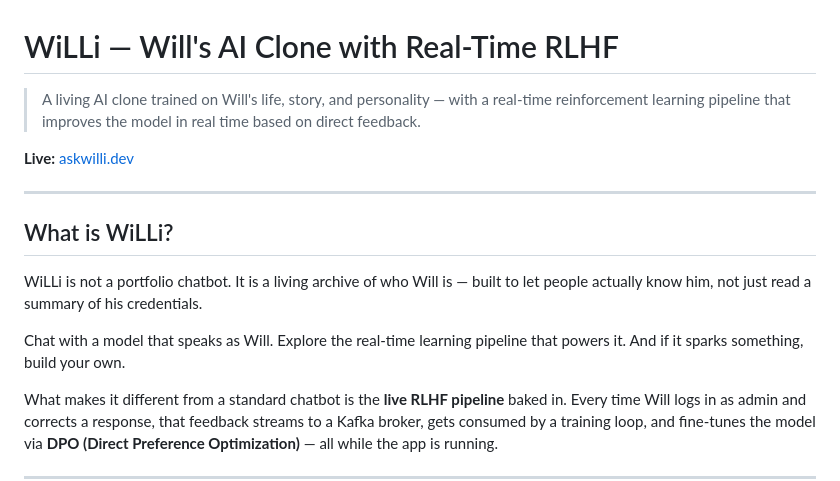
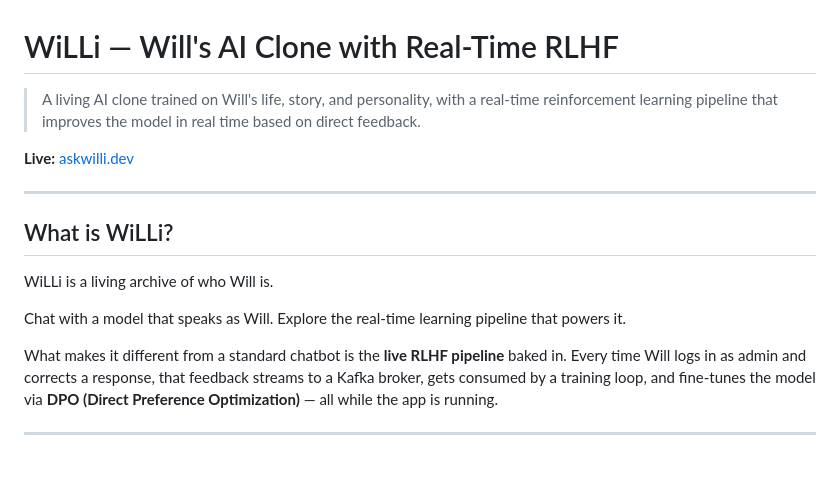
Before and after one commit to wenlong96/streaming-rl-llm, a Markdown page: README.md, the part around one of its changes. Drawn GitHub-style; blank space fills up the shorter version.

```diff
--- a/README.md
+++ b/README.md
@@ -1,6 +1,6 @@
 # WiLLi — Will's AI Clone with Real-Time RLHF
 
-> A living AI clone trained on Will's life, story, and personality — with a real-time reinforcement learning pipeline that improves the model in real time based on direct feedback.
+> A living AI clone trained on Will's life, story, and personality, with a real-time reinforcement learning pipeline that improves the model in real time based on direct feedback.
 
 **Live:** [askwilli.dev](https://askwilli.dev)
 
@@ -8,9 +8,9 @@
 
 ## What is WiLLi?
 
-WiLLi is not a portfolio chatbot. It is a living archive of who Will is — built to let people actually know him, not just read a summary of his credentials.
+WiLLi is a living archive of who Will is.
 
-Chat with a model that speaks as Will. Explore the real-time learning pipeline that powers it. And if it sparks something, build your own.
+Chat with a model that speaks as Will. Explore the real-time learning pipeline that powers it.
 
 What makes it different from a standard chatbot is the **live RLHF pipeline** baked in. Every time Will logs in as admin and corrects a response, that feedback streams to a Kafka broker, gets consumed by a training loop, and fine-tunes the model via **DPO (Direct Preference Optimization)** — all while the app is running.
 
```
Also changed, not shown: other parts of README.md (+1 -1 lines).
